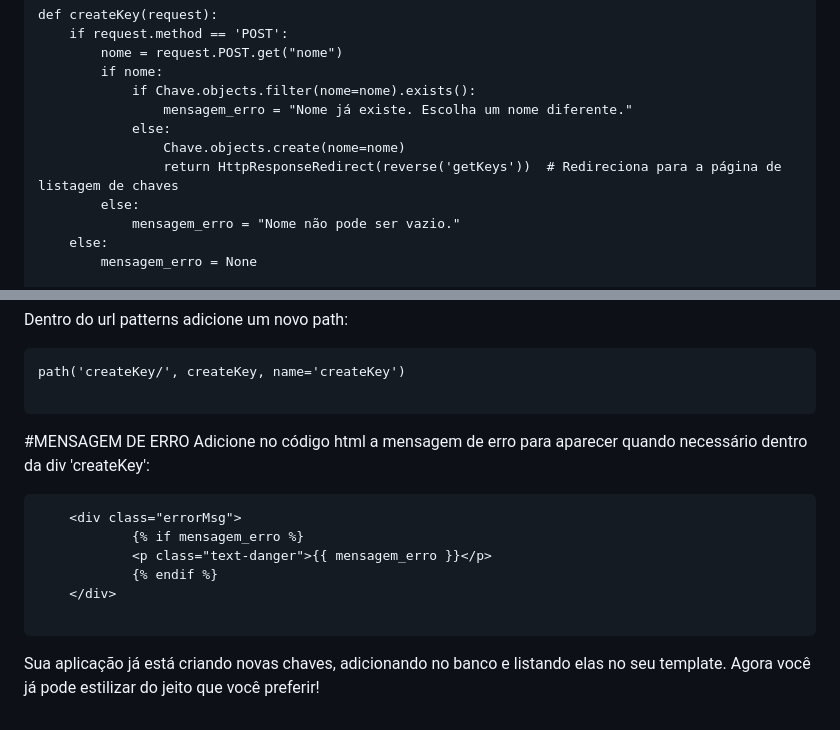
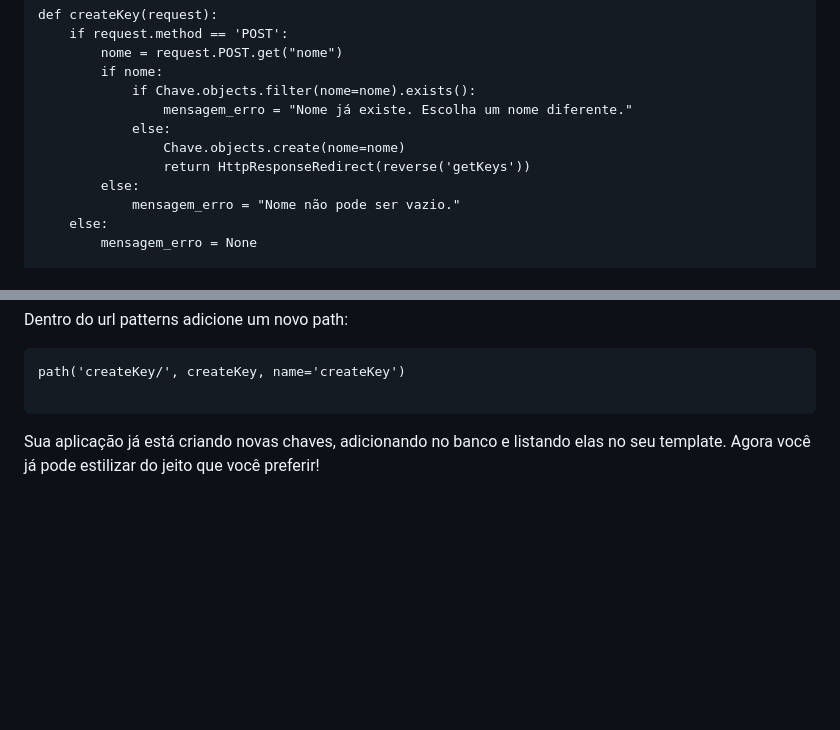
Before and after one commit to MariaLuiza-Almeida/chaveiro-do-chaves, a Markdown page: README.md, 2 parts joined by grey strips. Drawn GitHub-style; blank space fills up the shorter version.

````diff
--- a/README.md
+++ b/README.md
@@ -351,7 +351,7 @@ def createKey(request):
                 mensagem_erro = "Nome já existe. Escolha um nome diferente."
             else:
                 Chave.objects.create(nome=nome)
-                return HttpResponseRedirect(reverse('getKeys'))  # Redireciona para a página de listagem de chaves
+                return HttpResponseRedirect(reverse('getKeys'))
         else:
             mensagem_erro = "Nome não pode ser vazio."
     else:
@@ -380,16 +380,5 @@ Dentro do url patterns adicione um novo path:
 path('createKey/', createKey, name='createKey')
 
 ```
-#MENSAGEM DE ERRO
-Adicione no código html a mensagem de erro para aparecer quando necessário dentro da div 'createKey':
-
-```
-    <div class="errorMsg">
-            {% if mensagem_erro %}
-            <p class="text-danger">{{ mensagem_erro }}</p>
-            {% endif %}
-    </div>
-
-```
 
 Sua aplicação já está criando novas chaves, adicionando no banco e listando elas no seu template. Agora você já pode estilizar do jeito que você preferir!
````
